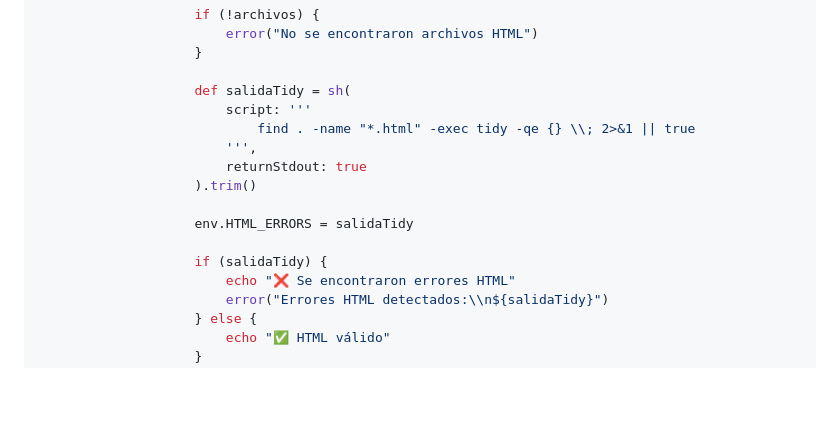
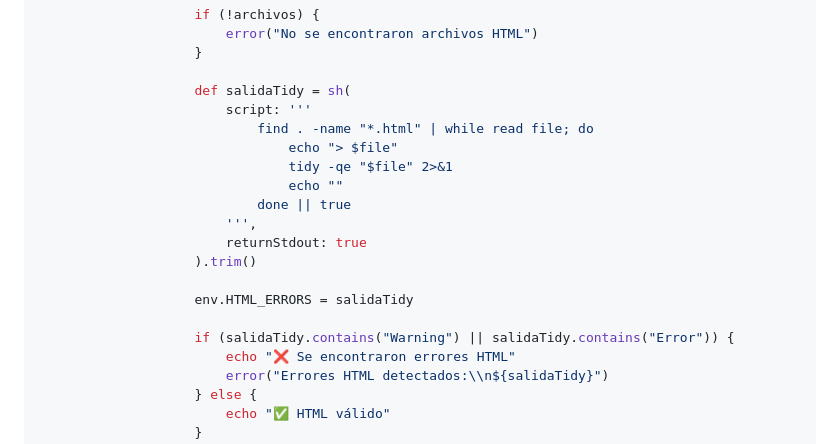
Before and after one commit to Juan-Chala-123/tech-solutions-s-a-s, a Markdown page: JENKINS.md, the part around the change printed below. GitHub-like rendering; blank space fills up the shorter version.

Commit message:
documentation update

```diff
--- a/JENKINS.md
+++ b/JENKINS.md
@@ -81,14 +81,18 @@ pipeline {
 
                     def salidaTidy = sh(
                         script: '''
-                            find . -name "*.html" -exec tidy -qe {} \\; 2>&1 || true
+                            find . -name "*.html" | while read file; do
+                                echo "> $file"
+                                tidy -qe "$file" 2>&1
+                                echo ""
+                            done || true
                         ''',
                         returnStdout: true
                     ).trim()
 
                     env.HTML_ERRORS = salidaTidy
 
-                    if (salidaTidy) {
+                    if (salidaTidy.contains("Warning") || salidaTidy.contains("Error")) {
                         echo "❌ Se encontraron errores HTML"
                         error("Errores HTML detectados:\\n${salidaTidy}")
                     } else {
```
Also changed, not shown: other parts of JENKINS.md (+6 -0 lines), public/images/discord-errors.png, public/images/discord-good.png (added), public/images/gmail-errors.png, public/images/gmail-good.png (added).
